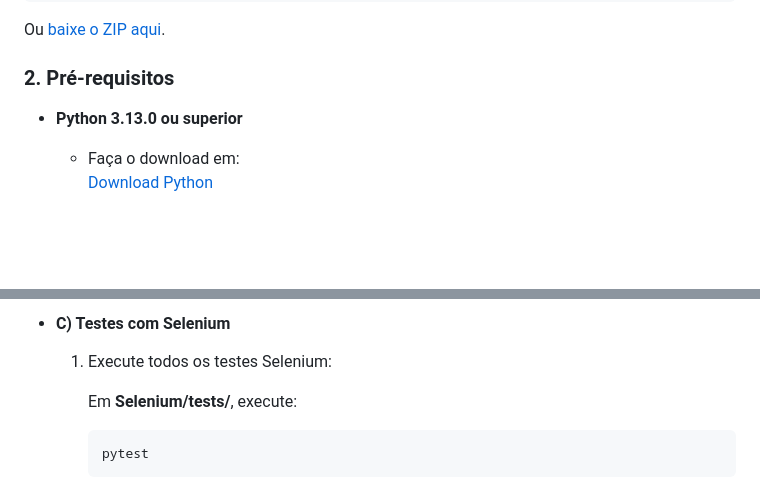
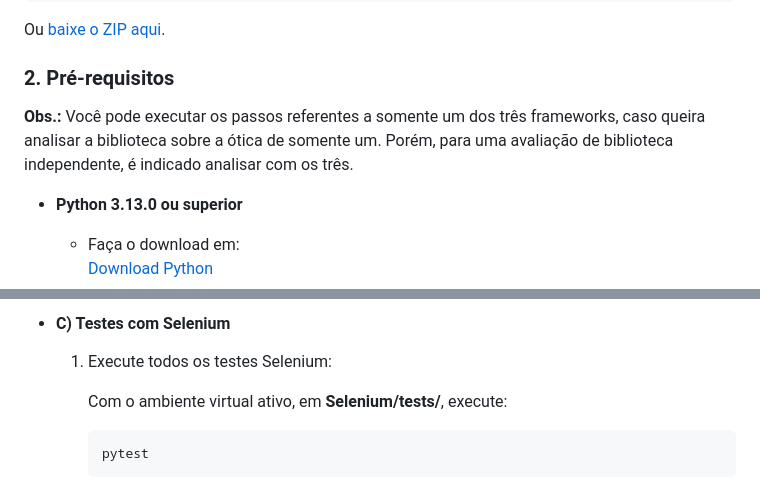
Before and after one commit to jonnaschristian/dom-heal-poc, a Markdown page: README.md, 2 parts joined by grey strips. GitHub-like rendering; blank space fills up the shorter version.

````diff
--- a/README.md
+++ b/README.md
@@ -98,7 +89,7 @@ Ou [baixe o ZIP aqui](https://github.com/jonnaschristian/dom-heal-poc/archive/re
 
 
 ### 2. **Pré-requisitos**
-
+**Obs.:** Você pode executar os passos referentes a somente um dos três frameworks, caso queira analisar a biblioteca sobre a ótica de somente um. Porém, para uma avaliação de biblioteca independente, é indicado analisar com os três.
 - **Python 3.13.0 ou superior**
   - Faça o download em:
     [Download Python](https://www.python.org/downloads/)
@@ -267,7 +258,7 @@ Antes de rodar qualquer teste, é necessário subir os servidores locais dos sit
 
    1. Execute todos os testes Selenium:
 
-         Em **Selenium/tests/**, execute:
+         Com o ambiente virtual ativo, em **Selenium/tests/**, execute:
          ```bash
          pytest
          ```
````
Also changed, not shown: other parts of README.md (+4 -13 lines).
